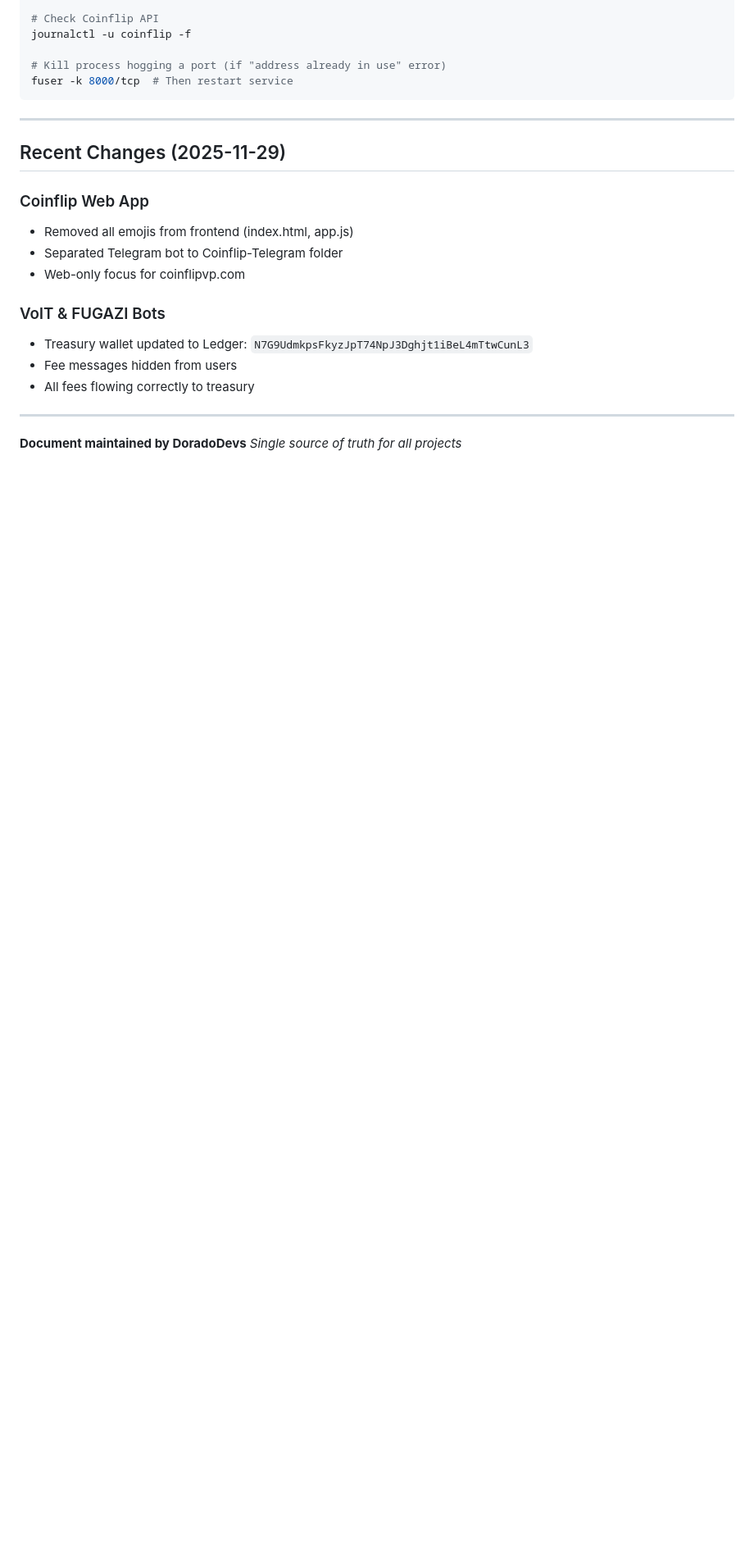
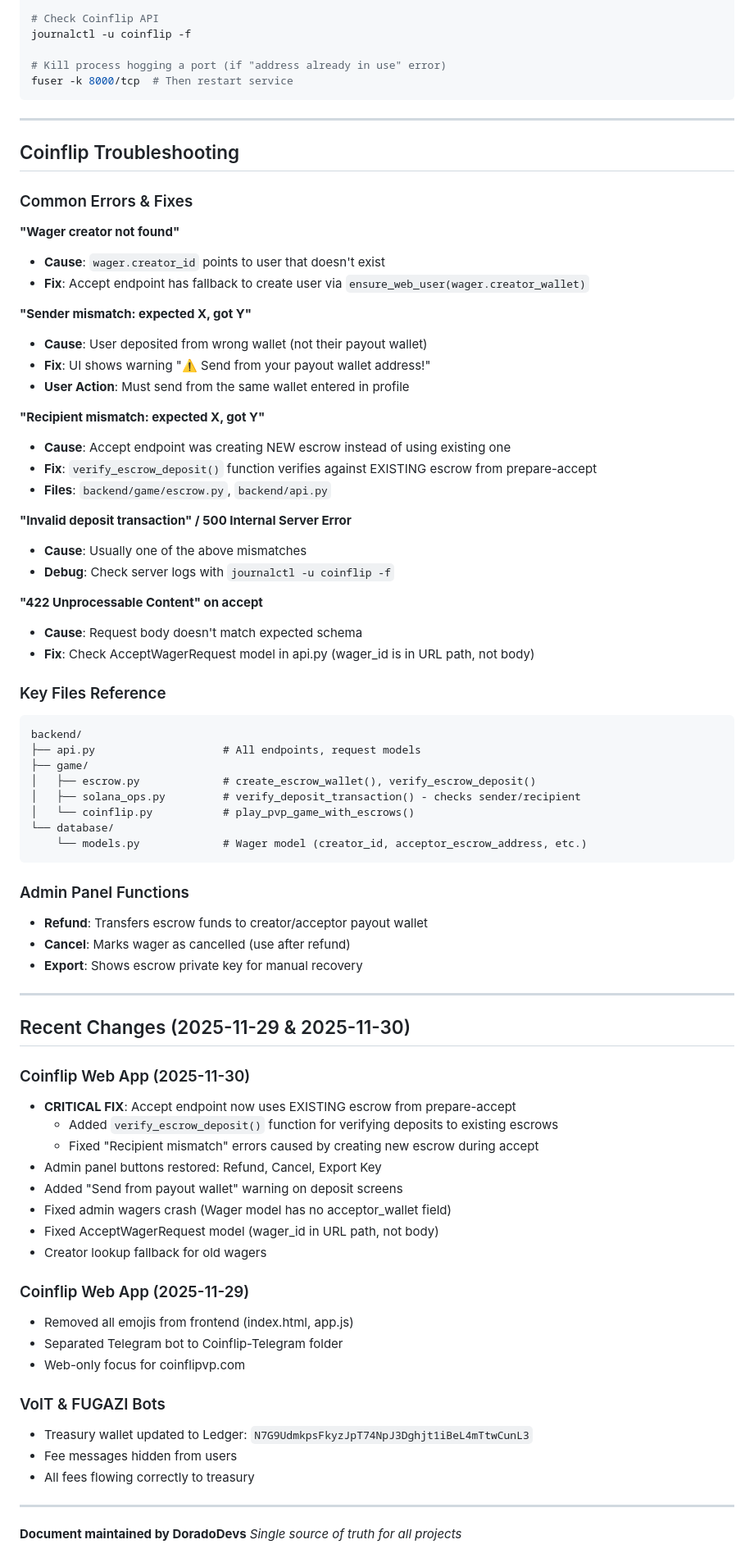
Before and after one commit to DoradoDevs/coinflip-solana, a Markdown page: context.md, the part around one of its changes. Shown at 82% size. Drawn GitHub-style; blank space fills up the shorter version.

````diff
--- a/context.md
+++ b/context.md
@@ -474,9 +504,64 @@ fuser -k 8000/tcp  # Then restart service
 
 ---
 
-## Recent Changes (2025-11-29)
+## Coinflip Troubleshooting
 
-### Coinflip Web App
+### Common Errors & Fixes
+
+**"Wager creator not found"**
+- **Cause**: `wager.creator_id` points to user that doesn't exist
+- **Fix**: Accept endpoint has fallback to create user via `ensure_web_user(wager.creator_wallet)`
+
+**"Sender mismatch: expected X, got Y"**
+- **Cause**: User deposited from wrong wallet (not their payout wallet)
+- **Fix**: UI shows warning "⚠️ Send from your payout wallet address!"
+- **User Action**: Must send from the same wallet entered in profile
+
+**"Recipient mismatch: expected X, got Y"**
+- **Cause**: Accept endpoint was creating NEW escrow instead of using existing one
+- **Fix**: `verify_escrow_deposit()` function verifies against EXISTING escrow from prepare-accept
+- **Files**: `backend/game/escrow.py`, `backend/api.py`
+
+**"Invalid deposit transaction" / 500 Internal Server Error**
+- **Cause**: Usually one of the above mismatches
+- **Debug**: Check server logs with `journalctl -u coinflip -f`
+
+**"422 Unprocessable Content" on accept**
+- **Cause**: Request body doesn't match expected schema
+- **Fix**: Check AcceptWagerRequest model in api.py (wager_id is in URL path, not body)
+
+### Key Files Reference
+```
+backend/
+├── api.py                    # All endpoints, request models
+├── game/
+│   ├── escrow.py             # create_escrow_wallet(), verify_escrow_deposit()
+│   ├── solana_ops.py         # verify_deposit_transaction() - checks sender/recipient
+│   └── coinflip.py           # play_pvp_game_with_escrows()
+└── database/
+    └── models.py             # Wager model (creator_id, acceptor_escrow_address, etc.)
+```
+
+### Admin Panel Functions
+- **Refund**: Transfers escrow funds to creator/acceptor payout wallet
+- **Cancel**: Marks wager as cancelled (use after refund)
+- **Export**: Shows escrow private key for manual recovery
+
+---
+
+## Recent Changes (2025-11-29 & 2025-11-30)
+
+### Coinflip Web App (2025-11-30)
+- **CRITICAL FIX**: Accept endpoint now uses EXISTING escrow from prepare-accept
+  - Added `verify_escrow_deposit()` function for verifying deposits to existing escrows
+  - Fixed "Recipient mismatch" errors caused by creating new escrow during accept
+- Admin panel buttons restored: Refund, Cancel, Export Key
+- Added "Send from payout wallet" warning on deposit screens
+- Fixed admin wagers crash (Wager model has no acceptor_wallet field)
+- Fixed AcceptWagerRequest model (wager_id in URL path, not body)
+- Creator lookup fallback for old wagers
+
+### Coinflip Web App (2025-11-29)
 - Removed all emojis from frontend (index.html, app.js)
 - Separated Telegram bot to Coinflip-Telegram folder
 - Web-only focus for coinflipvp.com
````
Also changed, not shown: other parts of context.md (+35 -5 lines).
